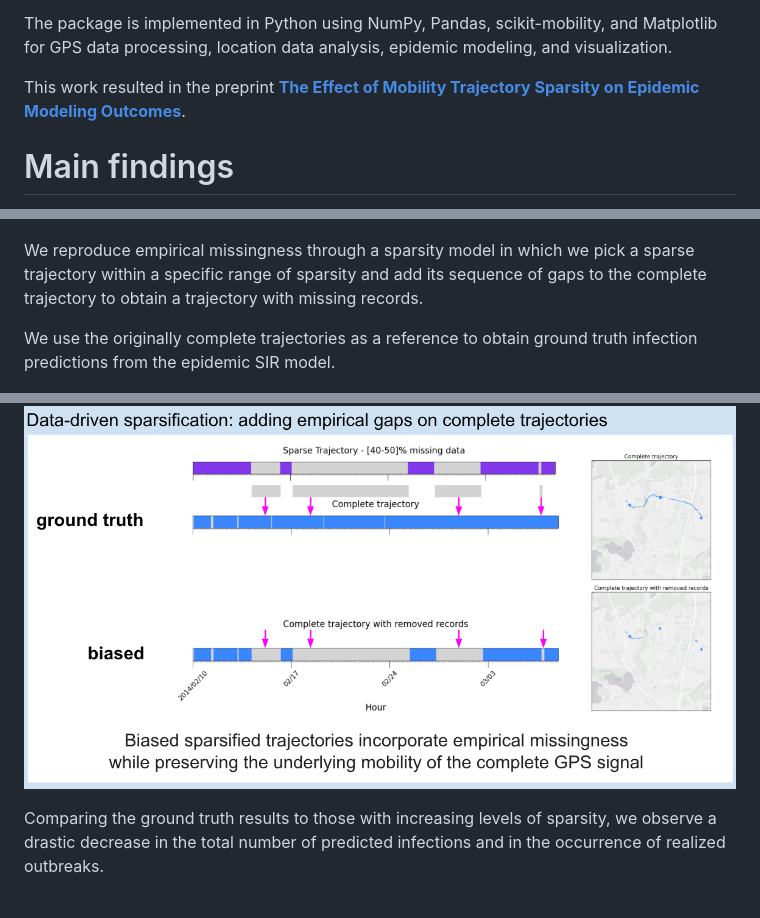
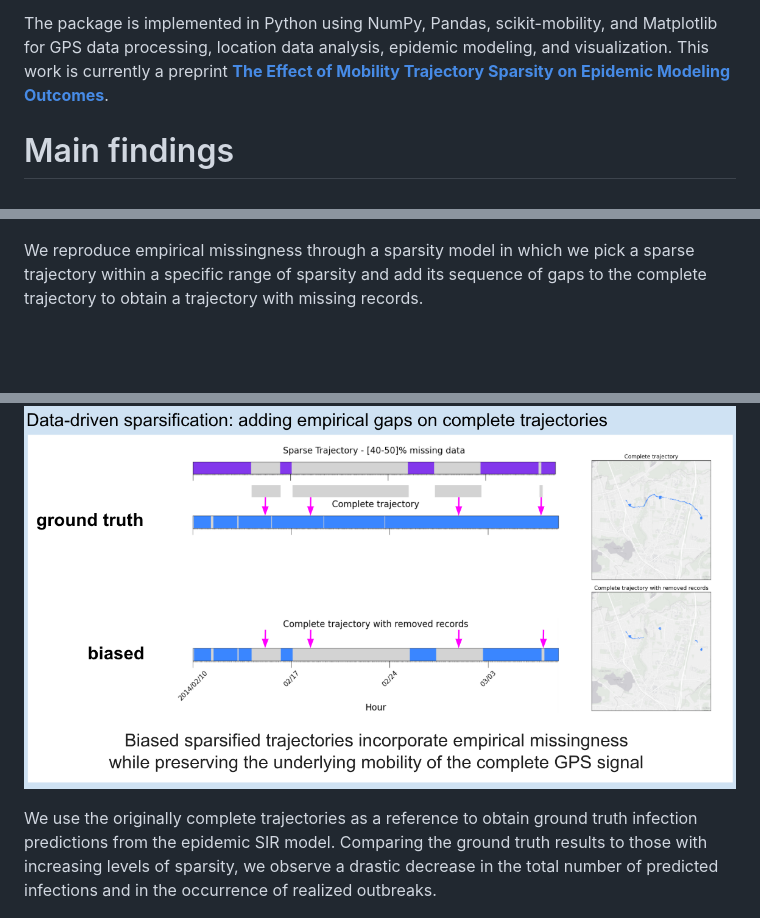
Before and after one commit to FedericoDelussu/Epidemic_modeling_on_sparse_GPS_trajectories, a Markdown page: README.md, 3 parts joined by grey strips. Drawn GitHub-style; blank space fills up the shorter version.

```diff
--- a/README.md
+++ b/README.md
@@ -17,8 +17,7 @@ Here, we introduce a data-driven framework to measure the effect of GPS trajecto
 This framework has been applied to the Danish Technical University campus dataset, collected as part of a 2.5-year experiment started in 2013, involving over 1,000 students who were each provided with a mobile phone collecting their individual GPS locations. See *Stopczynski, A., Sekara, V., Sapiezynski, P., Cuttone, A., Madsen, M. M., Larsen, J. E., & Lehmann, S. (2014). Measuring large-scale social networks with high resolution. PLoS ONE, 9(4), e95978* for reference.
 
 The package is implemented in Python using NumPy, Pandas, scikit-mobility, and Matplotlib for GPS data processing, location data analysis, epidemic modeling, and visualization.
-
-This work resulted in the preprint **[The Effect of Mobility Trajectory Sparsity on Epidemic Modeling Outcomes](https://arxiv.org/abs/2605.31282)**.
+This work is currently a preprint **[The Effect of Mobility Trajectory Sparsity on Epidemic Modeling Outcomes](https://arxiv.org/abs/2605.31282)**.
 
 # Main findings
 
@@ -28,10 +27,9 @@ Epidemic modeling experiments on GPS location data consist of (1) **stop detecti
 
 We reproduce empirical missingness through a sparsity model in which we pick a sparse trajectory within a specific range of sparsity and add its sequence of gaps to the complete trajectory to obtain a trajectory with missing records.
 
-We use the originally complete trajectories as a reference to obtain ground truth infection predictions from the epidemic SIR model.
-
 ![image](Imgs/sparsification.png)
 
+We use the originally complete trajectories as a reference to obtain ground truth infection predictions from the epidemic SIR model.
 Comparing the ground truth results to those with increasing levels of sparsity, we observe a drastic decrease in the total number of predicted infections and in the occurrence of realized outbreaks.
 
 ![image](Imgs/bias_estimation.png)
```
